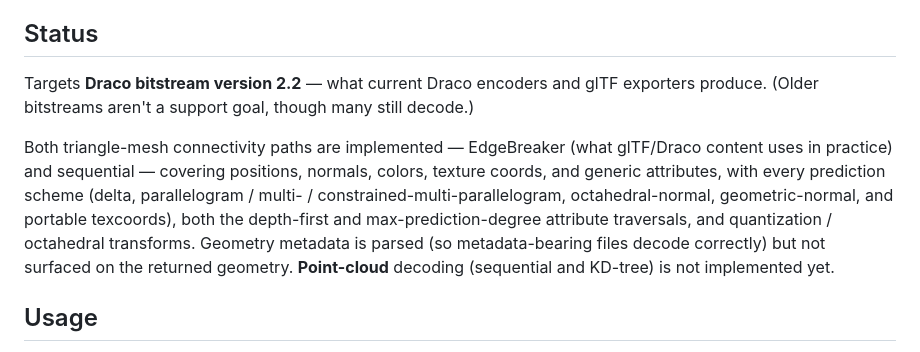
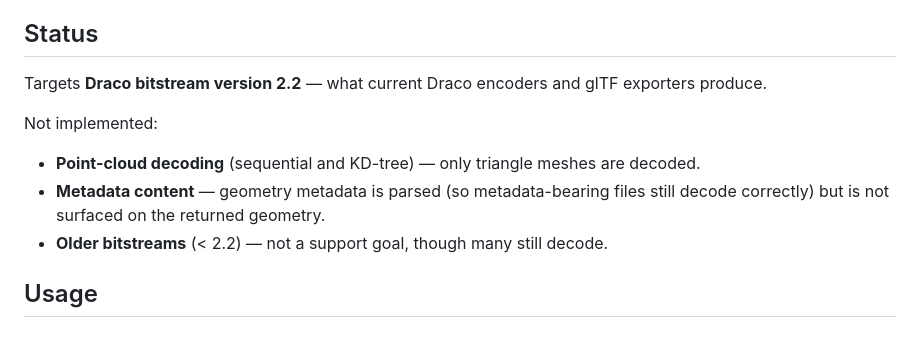
Before and after one commit to Makio64/draco.js, a Markdown page: README.md, the part around the change. Rendered like a GitHub page.

Commit message:
docs: trim Status section to list only what's not implemented
Co-Authored-By: Claude Opus 4.8 (1M context) <noreply@anthropic.com>

```diff
--- a/README.md
+++ b/README.md
@@ -25,18 +25,15 @@ modest amount of decode speed for a much smaller, simpler-to-deploy loader.
 ## Status
 
 Targets **Draco bitstream version 2.2** — what current Draco encoders and glTF
-exporters produce. (Older bitstreams aren't a support goal, though many still
-decode.)
+exporters produce.
 
-Both triangle-mesh connectivity paths are implemented — EdgeBreaker (what
-glTF/Draco content uses in practice) and sequential — covering positions,
-normals, colors, texture coords, and generic attributes, with every prediction
-scheme (delta, parallelogram / multi- / constrained-multi-parallelogram,
-octahedral-normal, geometric-normal, and portable texcoords), both the
-depth-first and max-prediction-degree attribute traversals, and quantization /
-octahedral transforms. Geometry metadata is parsed (so metadata-bearing files
-decode correctly) but not surfaced on the returned geometry. **Point-cloud**
-decoding (sequential and KD-tree) is not implemented yet.
+Not implemented:
+
+- **Point-cloud decoding** (sequential and KD-tree) — only triangle meshes are
+  decoded.
+- **Metadata content** — geometry metadata is parsed (so metadata-bearing files
+  still decode correctly) but is not surfaced on the returned geometry.
+- **Older bitstreams** (< 2.2) — not a support goal, though many still decode.
 
 ## Usage
 
```
